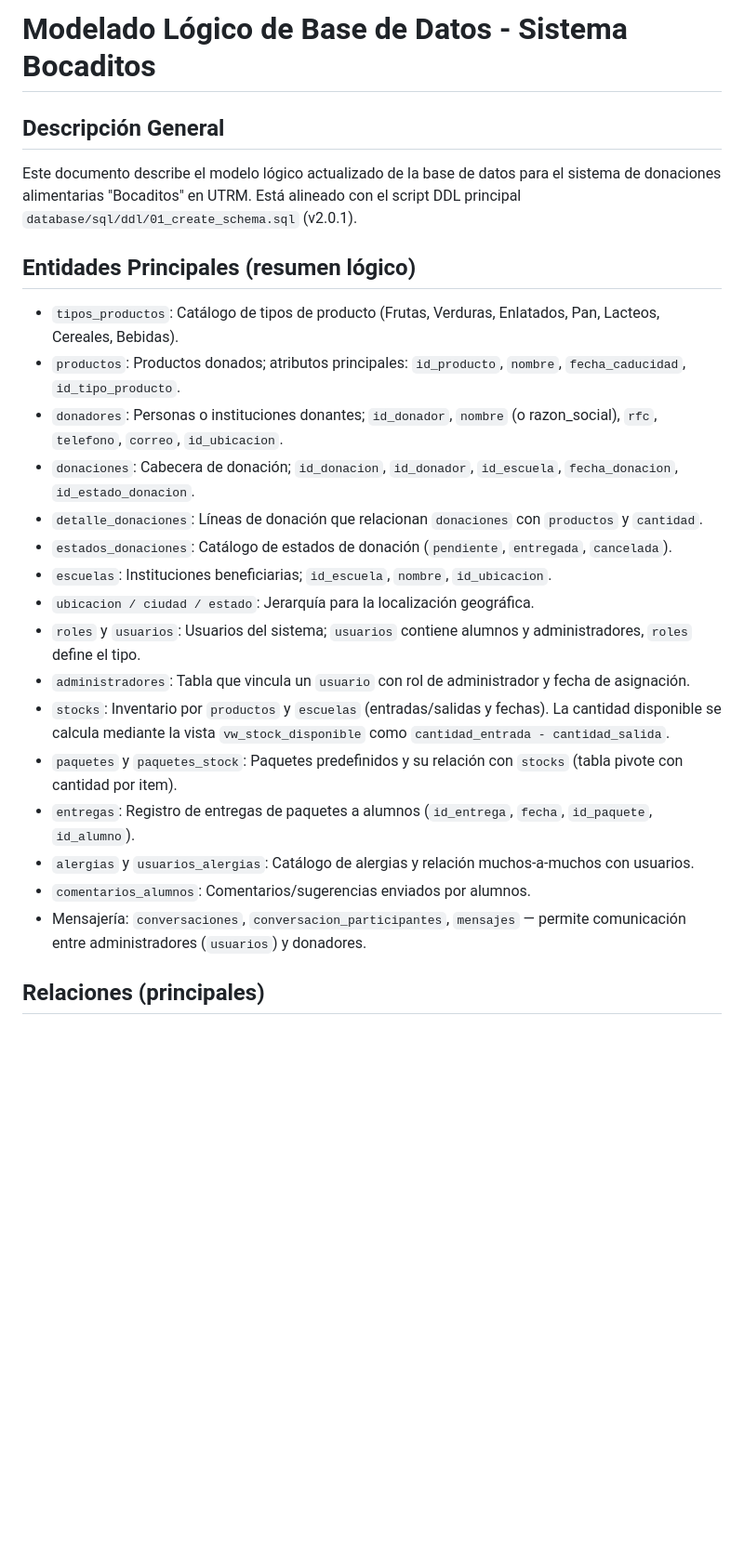
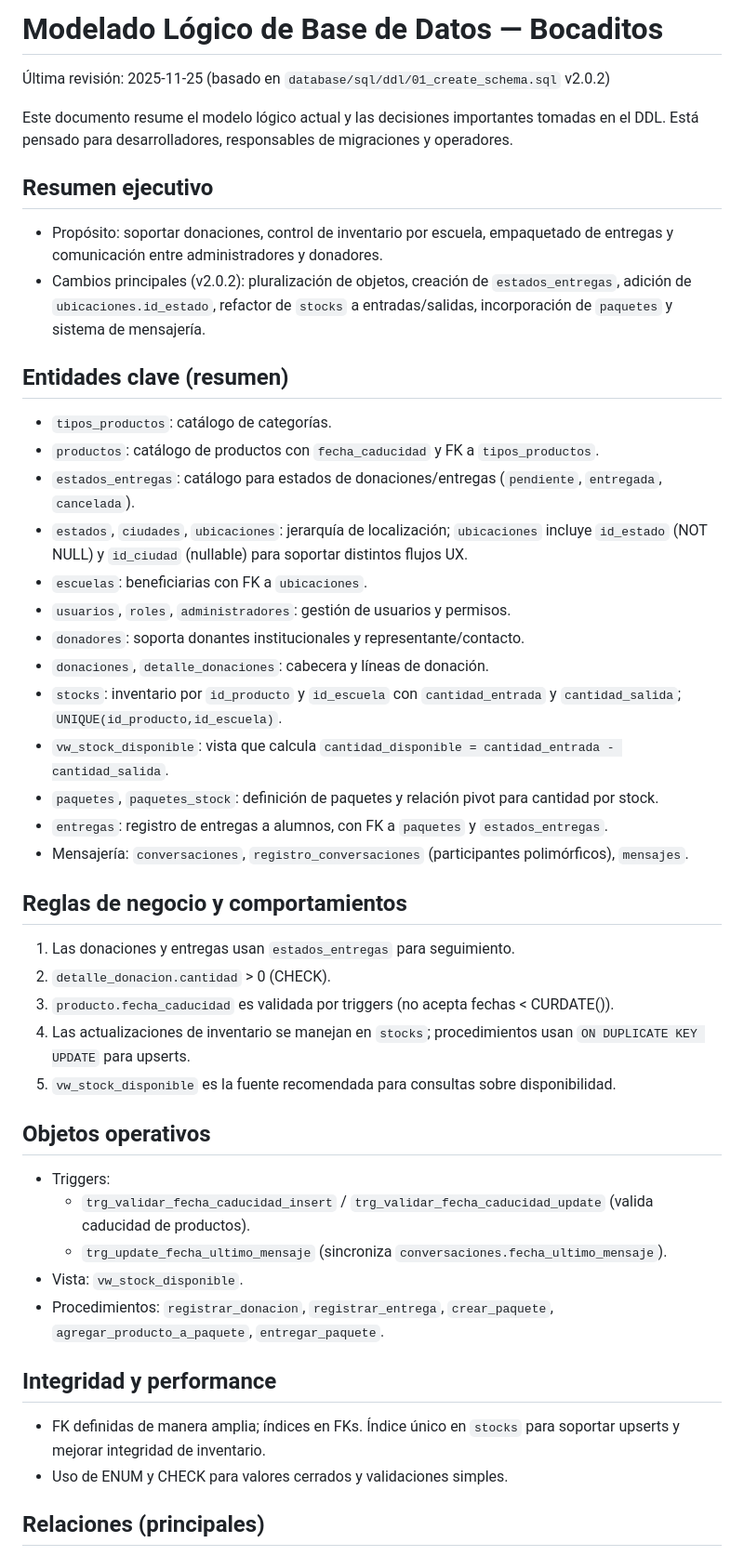
Before and after one commit to 2402015-crypto/Bocaditos, a Markdown page: database/modelado-logico/README.md, the part around one of its changes. Shown at 93% size. Rendered like a GitHub page; blank space fills up the shorter version.

Commit message:
Docs: update modelado-logico README to match DDL v2.0.2 (2025-11-25)

```diff
--- a/database/modelado-logico/README.md
+++ b/database/modelado-logico/README.md
@@ -1,26 +1,51 @@
-# Modelado Lógico de Base de Datos - Sistema Bocaditos
+# Modelado Lógico de Base de Datos — Bocaditos
 
-## Descripción General
-Este documento describe el modelo lógico actualizado de la base de datos para el sistema de donaciones alimentarias "Bocaditos" en UTRM. Está alineado con el script DDL principal `database/sql/ddl/01_create_schema.sql` (v2.0.1).
+Última revisión: 2025-11-25 (basado en `database/sql/ddl/01_create_schema.sql` v2.0.2)
 
-## Entidades Principales (resumen lógico)
+Este documento resume el modelo lógico actual y las decisiones importantes tomadas en el DDL. Está pensado para desarrolladores, responsables de migraciones y operadores.
 
-- `tipos_productos`: Catálogo de tipos de producto (Frutas, Verduras, Enlatados, Pan, Lacteos, Cereales, Bebidas).
-- `productos`: Productos donados; atributos principales: `id_producto`, `nombre`, `fecha_caducidad`, `id_tipo_producto`.
-- `donadores`: Personas o instituciones donantes; `id_donador`, `nombre` (o razon_social), `rfc`, `telefono`, `correo`, `id_ubicacion`.
-- `donaciones`: Cabecera de donación; `id_donacion`, `id_donador`, `id_escuela`, `fecha_donacion`, `id_estado_donacion`.
-- `detalle_donaciones`: Líneas de donación que relacionan `donaciones` con `productos` y `cantidad`.
-- `estados_donaciones`: Catálogo de estados de donación (`pendiente`, `entregada`, `cancelada`).
-- `escuelas`: Instituciones beneficiarias; `id_escuela`, `nombre`, `id_ubicacion`.
-- `ubicacion / ciudad / estado`: Jerarquía para la localización geográfica.
-- `roles` y `usuarios`: Usuarios del sistema; `usuarios` contiene alumnos y administradores, `roles` define el tipo.
-- `administradores`: Tabla que vincula un `usuario` con rol de administrador y fecha de asignación.
- - `stocks`: Inventario por `productos` y `escuelas` (entradas/salidas y fechas). La cantidad disponible se calcula mediante la vista `vw_stock_disponible` como `cantidad_entrada - cantidad_salida`.
-- `paquetes` y `paquetes_stock`: Paquetes predefinidos y su relación con `stocks` (tabla pivote con cantidad por item).
-- `entregas`: Registro de entregas de paquetes a alumnos (`id_entrega`, `fecha`, `id_paquete`, `id_alumno`).
-- `alergias` y `usuarios_alergias`: Catálogo de alergias y relación muchos-a-muchos con usuarios.
-- `comentarios_alumnos`: Comentarios/sugerencias enviados por alumnos.
-- Mensajería: `conversaciones`, `conversacion_participantes`, `mensajes` — permite comunicación entre administradores (`usuarios`) y donadores.
+## Resumen ejecutivo
+
+- Propósito: soportar donaciones, control de inventario por escuela, empaquetado de entregas y comunicación entre administradores y donadores.
+- Cambios principales (v2.0.2): pluralización de objetos, creación de `estados_entregas`, adición de `ubicaciones.id_estado`, refactor de `stocks` a entradas/salidas, incorporación de `paquetes` y sistema de mensajería.
+
+## Entidades clave (resumen)
+
+- `tipos_productos`: catálogo de categorías.
+- `productos`: catálogo de productos con `fecha_caducidad` y FK a `tipos_productos`.
+- `estados_entregas`: catálogo para estados de donaciones/entregas (`pendiente`, `entregada`, `cancelada`).
+- `estados`, `ciudades`, `ubicaciones`: jerarquía de localización; `ubicaciones` incluye `id_estado` (NOT NULL) y `id_ciudad` (nullable) para soportar distintos flujos UX.
+- `escuelas`: beneficiarias con FK a `ubicaciones`.
+- `usuarios`, `roles`, `administradores`: gestión de usuarios y permisos.
+- `donadores`: soporta donantes institucionales y representante/contacto.
+- `donaciones`, `detalle_donaciones`: cabecera y líneas de donación.
+- `stocks`: inventario por `id_producto` y `id_escuela` con `cantidad_entrada` y `cantidad_salida`; `UNIQUE(id_producto,id_escuela)`.
+- `vw_stock_disponible`: vista que calcula `cantidad_disponible = cantidad_entrada - cantidad_salida`.
+- `paquetes`, `paquetes_stock`: definición de paquetes y relación pivot para cantidad por stock.
+- `entregas`: registro de entregas a alumnos, con FK a `paquetes` y `estados_entregas`.
+- Mensajería: `conversaciones`, `registro_conversaciones` (participantes polimórficos), `mensajes`.
+
+## Reglas de negocio y comportamientos
+
+1. Las donaciones y entregas usan `estados_entregas` para seguimiento.
+2. `detalle_donacion.cantidad` > 0 (CHECK).
+3. `producto.fecha_caducidad` es validada por triggers (no acepta fechas < CURDATE()).
+4. Las actualizaciones de inventario se manejan en `stocks`; procedimientos usan `ON DUPLICATE KEY UPDATE` para upserts.
+5. `vw_stock_disponible` es la fuente recomendada para consultas sobre disponibilidad.
+
+## Objetos operativos
+
+- Triggers:
+  - `trg_validar_fecha_caducidad_insert` / `trg_validar_fecha_caducidad_update` (valida caducidad de productos).
+  - `trg_update_fecha_ultimo_mensaje` (sincroniza `conversaciones.fecha_ultimo_mensaje`).
+- Vista: `vw_stock_disponible`.
+- Procedimientos: `registrar_donacion`, `registrar_entrega`, `crear_paquete`, `agregar_producto_a_paquete`, `entregar_paquete`.
+
+## Integridad y performance
+
+- FK definidas de manera amplia; índices en FKs. Índice único en `stocks` para soportar upserts y mejorar integridad de inventario.
+- Uso de ENUM y CHECK para valores cerrados y validaciones simples.
+
 
 ## Relaciones (principales)
 
```
Also changed, not shown: other parts of database/modelado-logico/README.md (+0 -38 lines).
